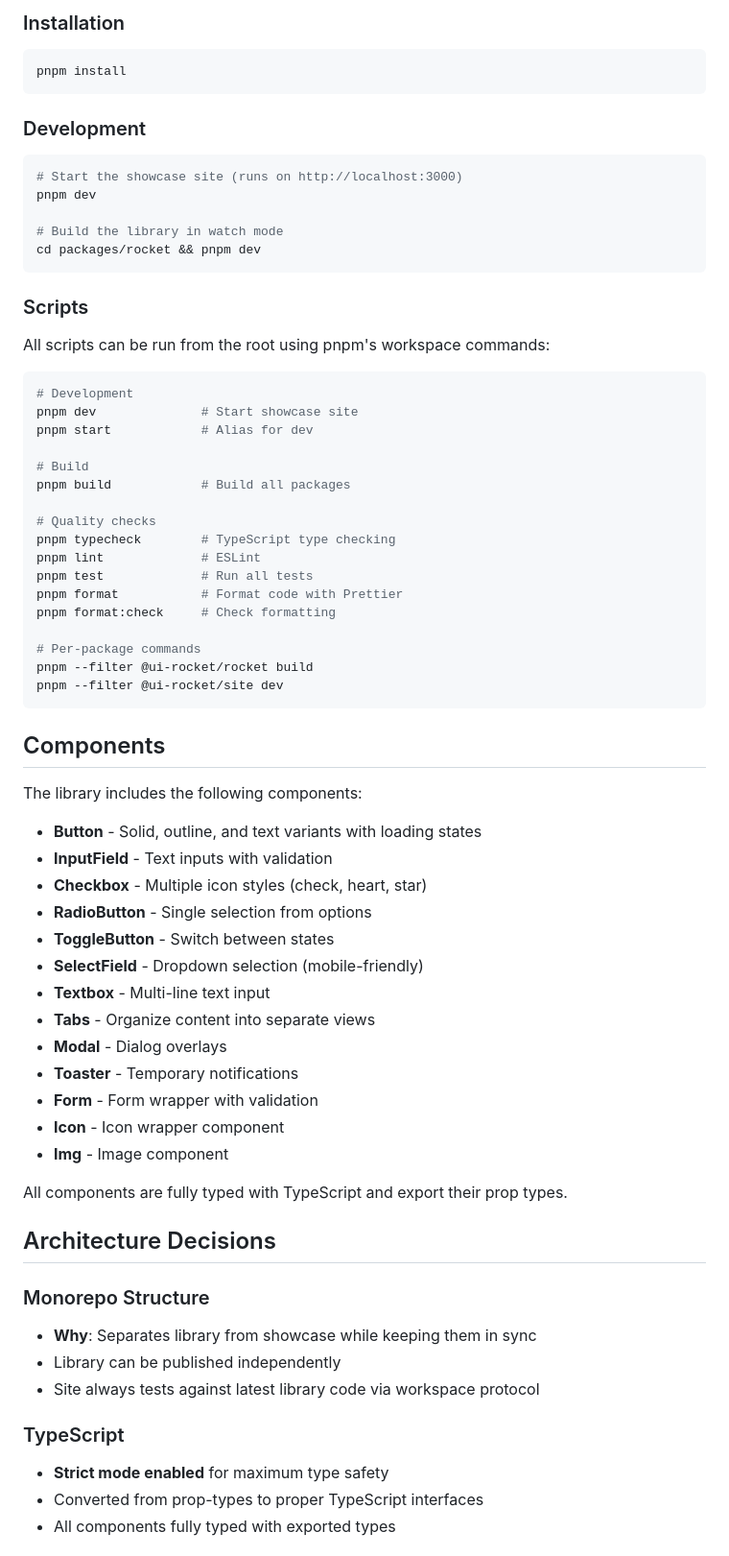
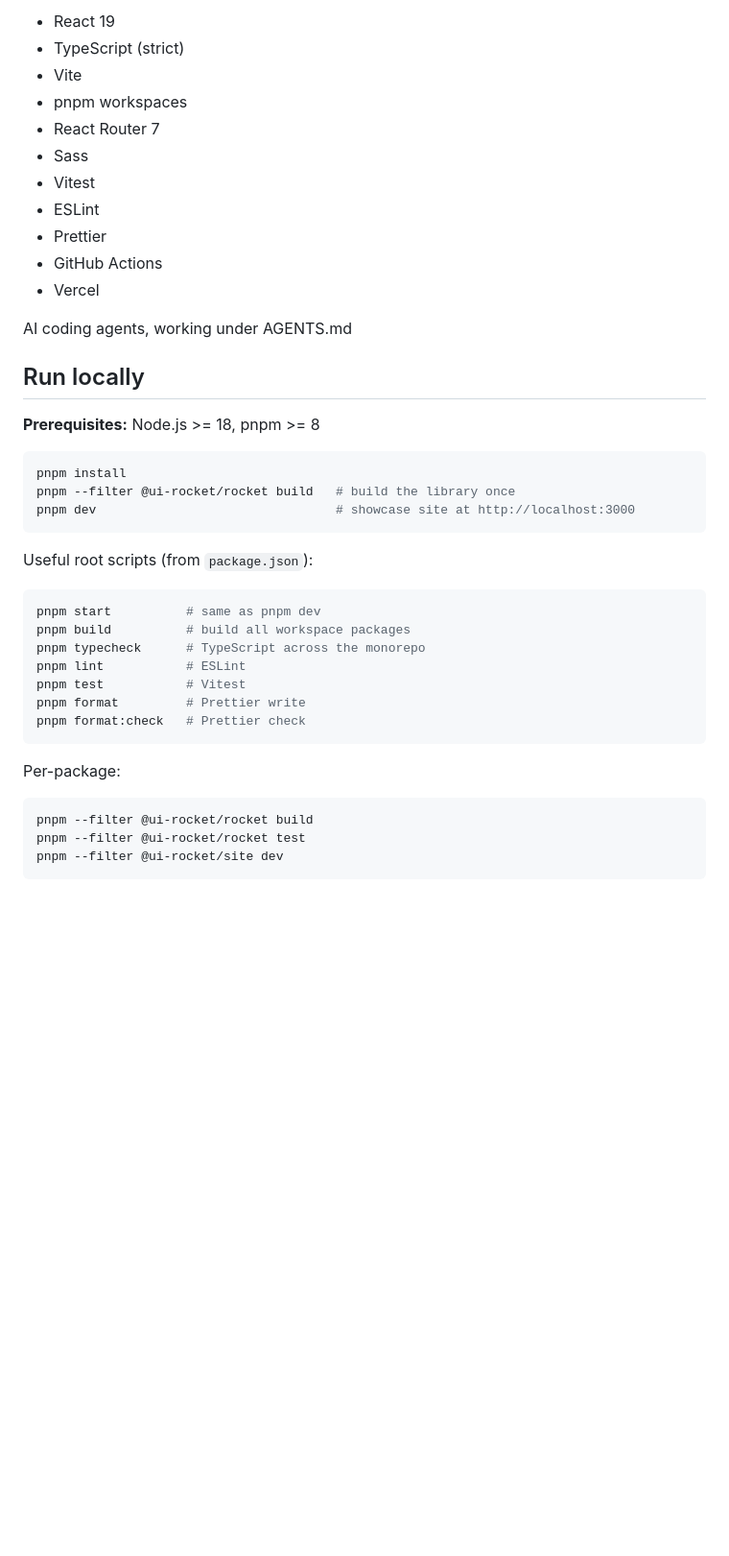
Before and after one commit to YehudaMenahem/ui-rocket, a Markdown page: README.md, the part around one of its changes. Shown at 96% size. Rendered like a GitHub page; blank space fills up the shorter version.

````diff
--- a/README.md
+++ b/README.md
@@ -55,73 +27,44 @@ ui-rocket/
 
-### Installation
+- React 19
+- TypeScript (strict)
+- Vite
+- pnpm workspaces
+- React Router 7
+- Sass
+- Vitest
+- ESLint
+- Prettier
+- GitHub Actions
+- Vercel
+
+AI coding agents, working under AGENTS.md
+
+## Run locally
+
+**Prerequisites:** Node.js >= 18, pnpm >= 8
 
 ```bash
 pnpm install
+pnpm --filter @ui-rocket/rocket build   # build the library once
+pnpm dev                                # showcase site at http://localhost:3000
 ```
 
-### Development
+Useful root scripts (from `package.json`):
 
 ```bash
-# Start the showcase site (runs on http://localhost:3000)
-pnpm dev
-
-# Build the library in watch mode
-cd packages/rocket && pnpm dev
+pnpm start          # same as pnpm dev
+pnpm build          # build all workspace packages
+pnpm typecheck      # TypeScript across the monorepo
+pnpm lint           # ESLint
+pnpm test           # Vitest
+pnpm format         # Prettier write
+pnpm format:check   # Prettier check
 ```
 
-### Scripts
-
-All scripts can be run from the root using pnpm's workspace commands:
+Per-package:
 
 ```bash
-# Development
-pnpm dev              # Start showcase site
-pnpm start            # Alias for dev
-
-# Build
-pnpm build            # Build all packages
-
-# Quality checks
-pnpm typecheck        # TypeScript type checking
-pnpm lint             # ESLint
-pnpm test             # Run all tests
-pnpm format           # Format code with Prettier
-pnpm format:check     # Check formatting
-
-# Per-package commands
 pnpm --filter @ui-rocket/rocket build
+pnpm --filter @ui-rocket/rocket test
 pnpm --filter @ui-rocket/site dev
 ```
-
-## Components
-
-The library includes the following components:
-
-- **Button** - Solid, outline, and text variants with loading states
-- **InputField** - Text inputs with validation
-- **Checkbox** - Multiple icon styles (check, heart, star)
-- **RadioButton** - Single selection from options
-- **ToggleButton** - Switch between states
-- **SelectField** - Dropdown selection (mobile-friendly)
-- **Textbox** - Multi-line text input
-- **Tabs** - Organize content into separate views
-- **Modal** - Dialog overlays
-- **Toaster** - Temporary notifications
-- **Form** - Form wrapper with validation
-- **Icon** - Icon wrapper component
-- **Img** - Image component
-
-All components are fully typed with TypeScript and export their prop types.
-
-## Architecture Decisions
-
-### Monorepo Structure
-- **Why**: Separates library from showcase while keeping them in sync
-- Library can be published independently
-- Site always tests against latest library code via workspace protocol
-
-### TypeScript
-- **Strict mode enabled** for maximum type safety
-- Converted from prop-types to proper TypeScript interfaces
-- All components fully typed with exported types
-
````
Also changed, not shown: other parts of README.md (+15 -97 lines), docs/screenshot-button.png (added), docs/screenshot-home.png (added).
